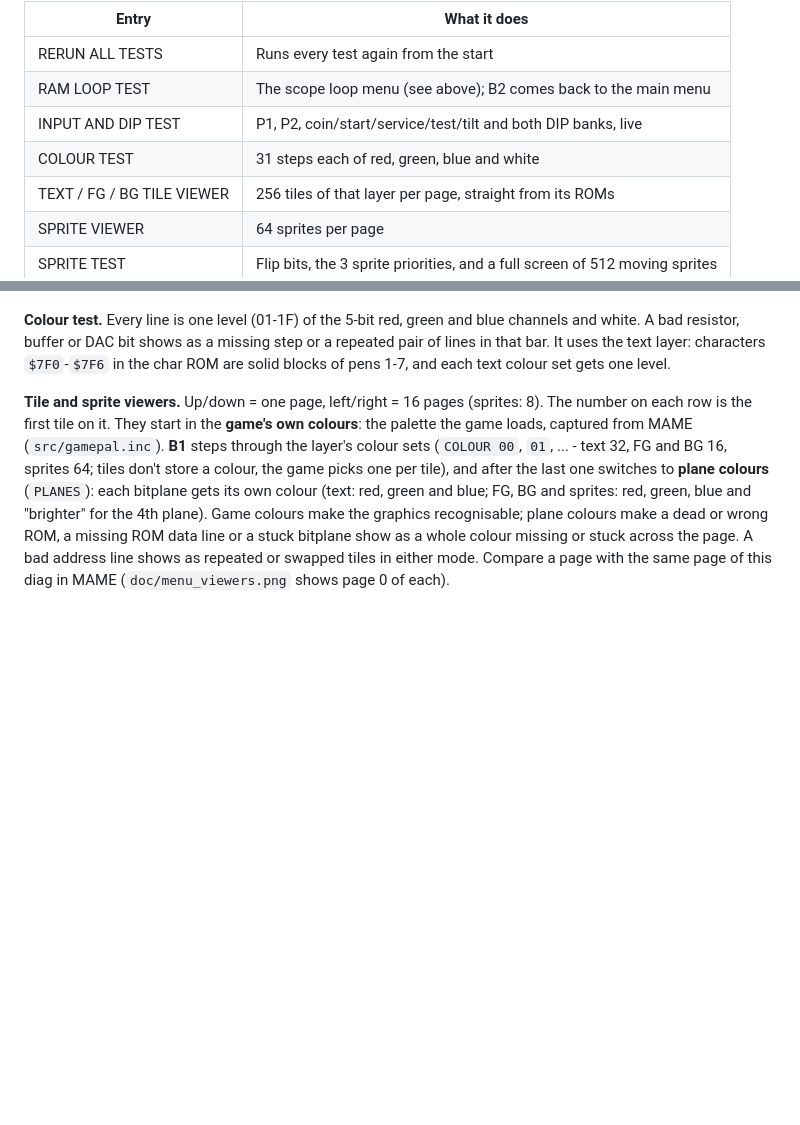
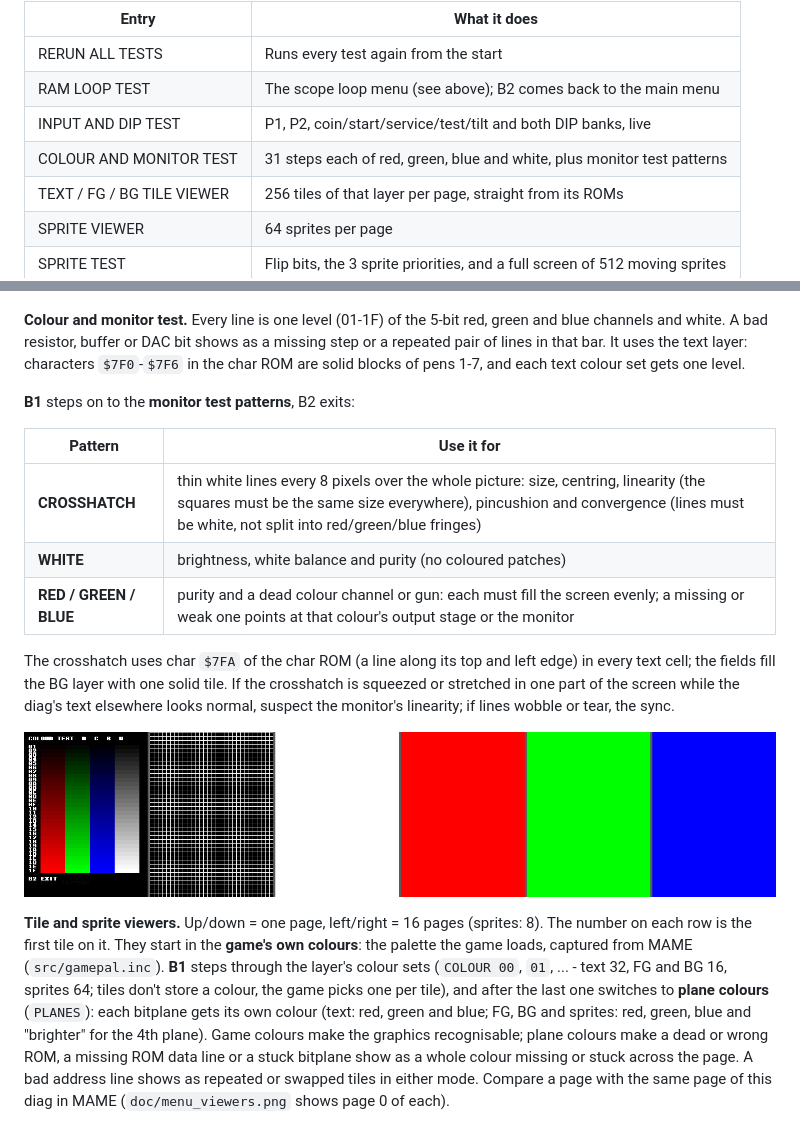
Before and after one commit to patzik/twin-cobra-diag, a Markdown page: diag/README.md, 2 parts joined by grey strips. GitHub-like rendering; pictures changed too: diag/doc/colour_patterns.png (added); blank space fills up the shorter version.

Commit message:
Add monitor test patterns; rename to colour and monitor test
B1 on the colour page now steps through crosshatch and full white, red,
green and blue fields. Title, B2 and B1 hints use white, since the yellow
and grey colour sets are reused for the level bars.

Co-Authored-By: Claude Opus 5.5 <noreply@anthropic.com>

```diff
--- a/diag/README.md
+++ b/diag/README.md
@@ -278,7 +278,7 @@ needs the stack.
 | RERUN ALL TESTS | Runs every test again from the start |
 | RAM LOOP TEST | The scope loop menu (see above); B2 comes back to the main menu |
 | INPUT AND DIP TEST | P1, P2, coin/start/service/test/tilt and both DIP banks, live |
-| COLOUR TEST | 31 steps each of red, green, blue and white |
+| COLOUR AND MONITOR TEST | 31 steps each of red, green, blue and white, plus monitor test patterns |
 | TEXT / FG / BG TILE VIEWER | 256 tiles of that layer per page, straight from its ROMs |
 | SPRITE VIEWER | 64 sprites per page |
 | SPRITE TEST | Flip bits, the 3 sprite priorities, and a full screen of 512 moving sprites |
@@ -308,10 +308,25 @@ meaning doesn't follow it points at that switch, its pull-up or the DIP input bu
 
 ![input test](doc/input_test.png)
 
-**Colour test.** Every line is one level (01-1F) of the 5-bit red, green and blue channels and
+**Colour and monitor test.** Every line is one level (01-1F) of the 5-bit red, green and blue channels and
 white. A bad resistor, buffer or DAC bit shows as a missing step or a repeated pair of lines
 in that bar. It uses the text layer: characters `$7F0`-`$7F6` in the char ROM are solid
 blocks of pens 1-7, and each text colour set gets one level.
+
+**B1** steps on to the **monitor test patterns**, B2 exits:
+
+| Pattern | Use it for |
+|---|---|
+| **CROSSHATCH** | thin white lines every 8 pixels over the whole picture: size, centring, linearity (the squares must be the same size everywhere), pincushion and convergence (lines must be white, not split into red/green/blue fringes) |
+| **WHITE** | brightness, white balance and purity (no coloured patches) |
+| **RED / GREEN / BLUE** | purity and a dead colour channel or gun: each must fill the screen evenly; a missing or weak one points at that colour's output stage or the monitor |
+
+The crosshatch uses char `$7FA` of the char ROM (a line along its top and left edge) in
+every text cell; the fields fill the BG layer with one solid tile. If the crosshatch is
+squeezed or stretched in one part of the screen while the diag's text elsewhere looks
+normal, suspect the monitor's linearity; if lines wobble or tear, the sync.
+
+![colour test and patterns](doc/colour_patterns.png)
 
 **Tile and sprite viewers.** Up/down = one page, left/right = 16 pages (sprites: 8). The
 number on each row is the first tile on it. They start in the **game's own colours**: the
```
Also changed, not shown: 4 other files.
